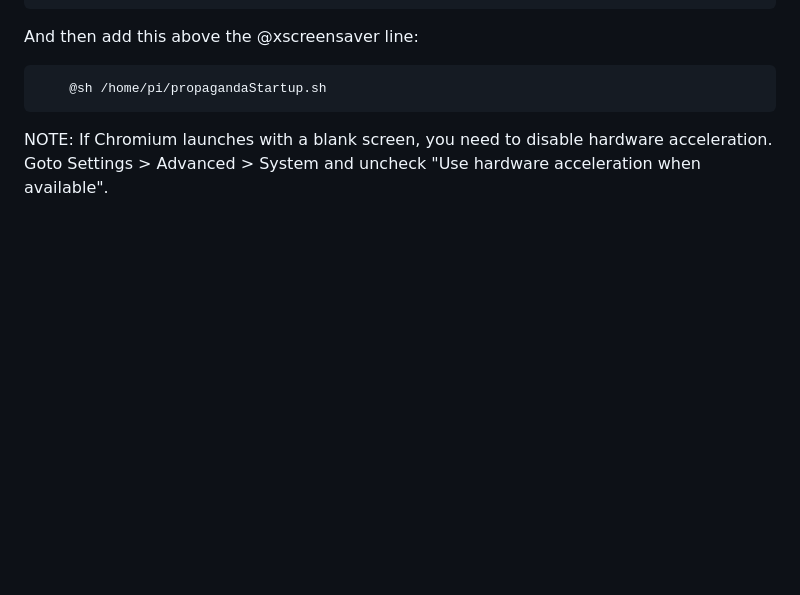
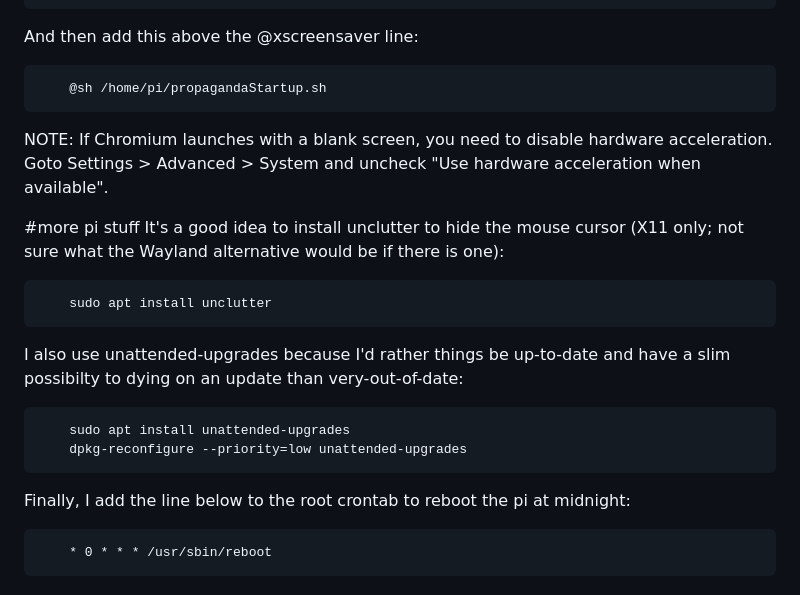
Before and after one commit to andrewgurn/propaganda, a Markdown page: README.md, the part around the change. GitHub-like rendering; blank space fills up the shorter version.

```diff
--- a/README.md
+++ b/README.md
@@ -74,3 +74,17 @@ And then add this above the @xscreensaver line:
         @sh /home/pi/propagandaStartup.sh
 
 NOTE: If Chromium launches with a blank screen, you need to disable hardware acceleration.  Goto Settings > Advanced > System and uncheck "Use hardware acceleration when available".
+
+#more pi stuff
+It's a good idea to install unclutter to hide the mouse cursor (X11 only; not sure what the Wayland alternative would be if there is one):
+
+        sudo apt install unclutter
+
+I also use unattended-upgrades because I'd rather things be up-to-date and have a slim possibilty to dying on an update than very-out-of-date:
+
+        sudo apt install unattended-upgrades
+        dpkg-reconfigure --priority=low unattended-upgrades
+
+Finally, I add the line below to the root crontab to reboot the pi at midnight:
+
+        * 0 * * * /usr/sbin/reboot
```
